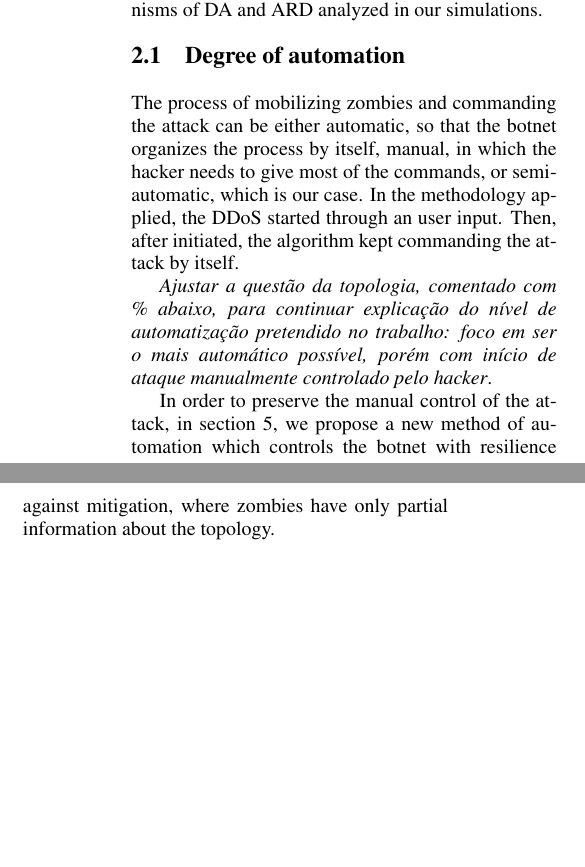
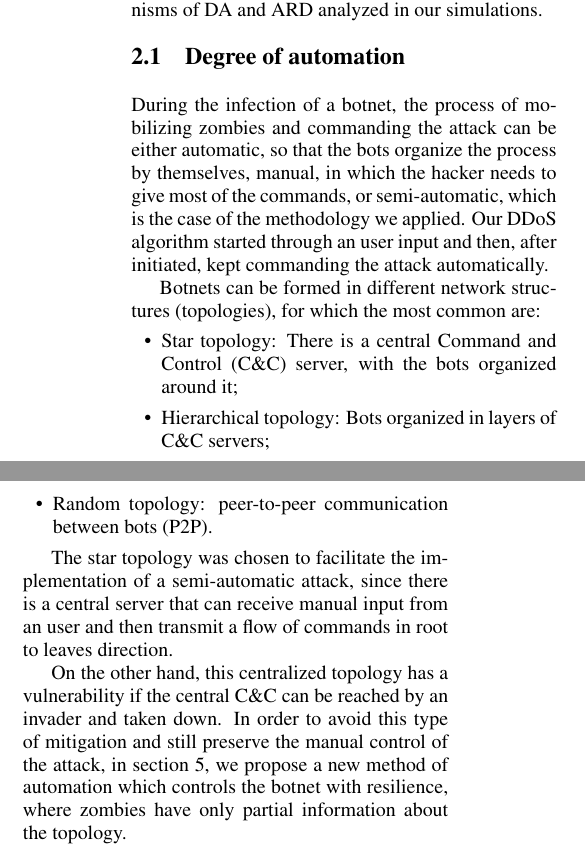
Before and after one commit to curtis-ita/DDoS, a LaTeX document (DDOS.tex): two parts of the columns of page 3 of 7, joined at a grey line, cut so that both start at the same text, the shorter picture padded with empty space. Compiled offline with pdfLaTeX.

Commit message:
DDOS.tex sec 2.1 Ok

```diff
--- a/DDOS.tex
+++ b/DDOS.tex
@@ -164,21 +164,26 @@ Among these characteristics, the Degree of Automation and Attack Rate Dynamics a
 \subsection{Degree of automation} \label{sec:da}
 
 % The semi-automatic degree of automation ... \emph{justificar o modo semi-automático implementado, suas relações com a topologia e apresentar o problema de se esconder a estrutura da rede de zombies para evitar contra-ataque: os zumbies apenas se comunicam com o C\&C durante a fase de ataque. De preferência, adicionar uma diagrama para explicação}.
-The process of mobilizing zombies and commanding the attack can be either automatic, so that the botnet organizes the process by itself, manual, in which the hacker needs to give most of the commands, or semi-automatic, which is our case. In the methodology applied, the DDoS started through an user input. Then, after initiated, the algorithm kept commanding the attack by itself.
-
-\emph{Ajustar a questão da topologia, comentado com \% abaixo, para continuar explicação do nível de automatização pretendido no trabalho: foco em ser o mais automático possível, porém com início de ataque manualmente controlado pelo hacker}.
+
+During the infection of a botnet, the process of mobilizing zombies and commanding the attack can be either automatic, so that the bots organize the process by themselves, manual, in which the hacker needs to give most of the commands, or semi-automatic, which is the case of the methodology we applied. Our DDoS algorithm started through an user input and then, after initiated, kept commanding the attack automatically.
+
+% \emph{Ajustar a questão da topologia, comentado com \% abaixo, para continuar explicação do nível de automatização pretendido no trabalho: foco em ser o mais automático possível, porém com início de ataque manualmente controlado pelo hacker}.
 
 % ajustar texto abaixo para fluir como o acima
-%Botnets can be formed in different network structures (topologies), for which the most common are:
-%\begin{itemize}
-%	\item Star topology: There is a central Command and Control (C\&C) server, with the bots organized around it;
-%	\item Hierarchical topology: Bots organized in layers of C\&C servers;
-%	\item Random topology: peer-to-peer communication	between bots (P2P).
-%\end{itemize}
-%An unwanted weakness in the centralized topologies is the vulnerability of having the central C\&C taken down. An advantage to be explored from the Random topology (P2P) is the resiliency, the capability of reorganizing some bots in case of an eventual failure of a near server.
+Botnets can be formed in different network structures (topologies), for which the most common are:
+\begin{itemize}
+	\item Star topology: There is a central Command and Control (C\&C) server, with the bots organized around it;
+	\item Hierarchical topology: Bots organized in layers of C\&C servers;
+	\item Random topology: peer-to-peer communication	between bots (P2P).
+\end{itemize}
+
+The star topology was chosen to facilitate the implementation of a semi-automatic attack, since there is a central server that can receive manual input from an user and then transmit a flow of commands in root to leaves direction.
+
+%An advantage to be explored from the Random topology (P2P) is the resiliency, the capability of reorganizing some bots in case of an eventual failure of a near server.
+
 %In case of failure in the tree topology, an election algorithm was designed to replace the missing node with one of its children, with the intention of maintaining the functionality and lower the vulnerability of the network architecture. In case of failure in the list topology, it’s enough to assume that the failing node is removed and it’s left and right neighbors establish a connection.
 
-In order to preserve the manual control of the attack, in section \ref{sec:protection}, we propose a new method of automation which controls the botnet with resilience against mitigation, where zombies have only partial information about the topology.
+On the other hand, this centralized topology has a vulnerability if the central C\&C can be reached by an invader and taken down. In order to avoid this type of mitigation and still preserve the manual control of the attack, in section \ref{sec:protection}, we propose a new method of automation which controls the botnet with resilience, where zombies have only partial information about the topology.
 
 \subsection{Attack rate dynamics} \label{sec:ard}
 
```
